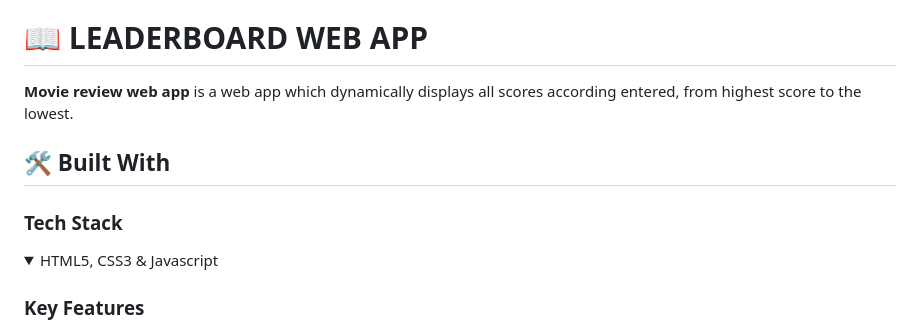
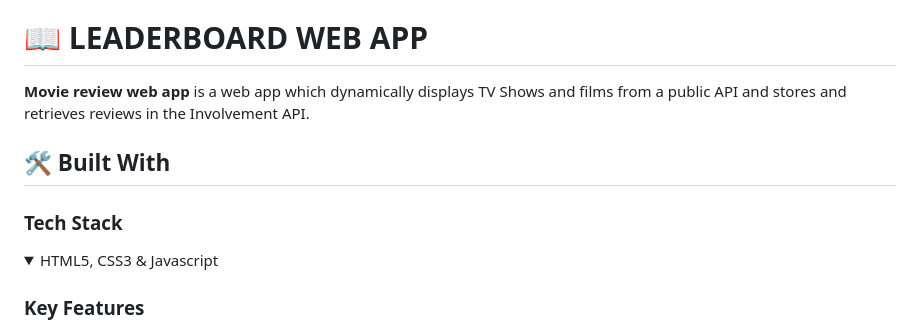
Before and after one commit to DebyGrey/movie-review-app, a Markdown page: README.md, the part around the change. Drawn GitHub-style; folded sections open.

```diff
--- a/README.md
+++ b/README.md
@@ -31,13 +31,11 @@
 
 # 📖 LEADERBOARD WEB APP <a name="about-project"></a>
 
-**Movie review web app** is a web app which dynamically displays all scores according entered, from highest score to the lowest.
+**Movie review web app** is a web app which dynamically displays TV Shows and films from a public  API  and stores and retrieves reviews in the Involvement API.
 
 ## 🛠 Built With <a name="built-with"></a>
 
 ### Tech Stack <a name="tech-stack"></a>
-
-
 <details>
   <summary>HTML5, CSS3 & Javascript</summary>
 </details>
```
